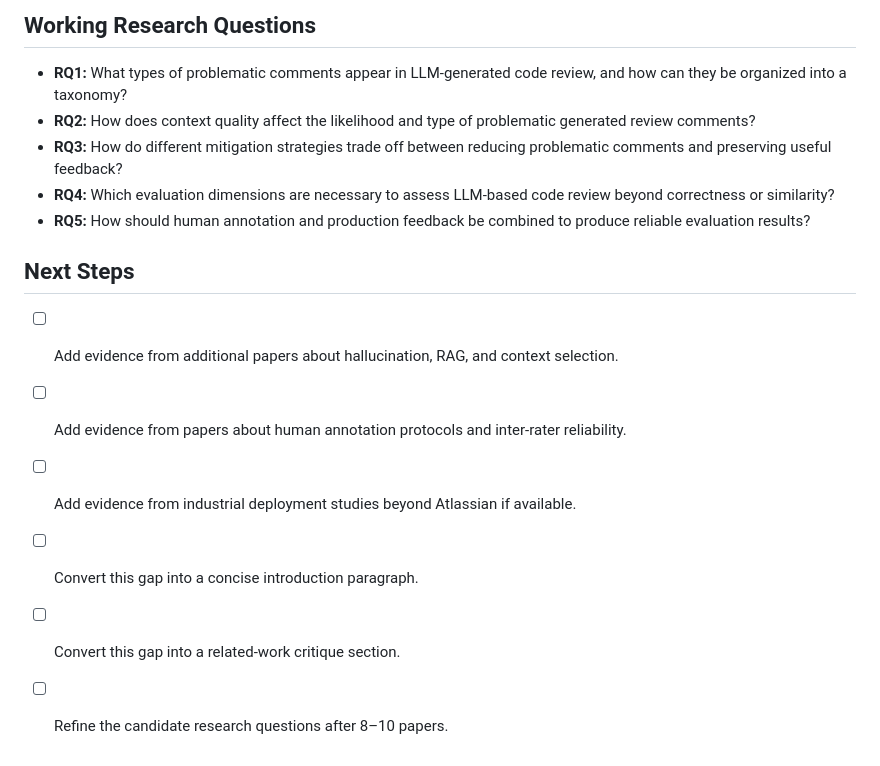
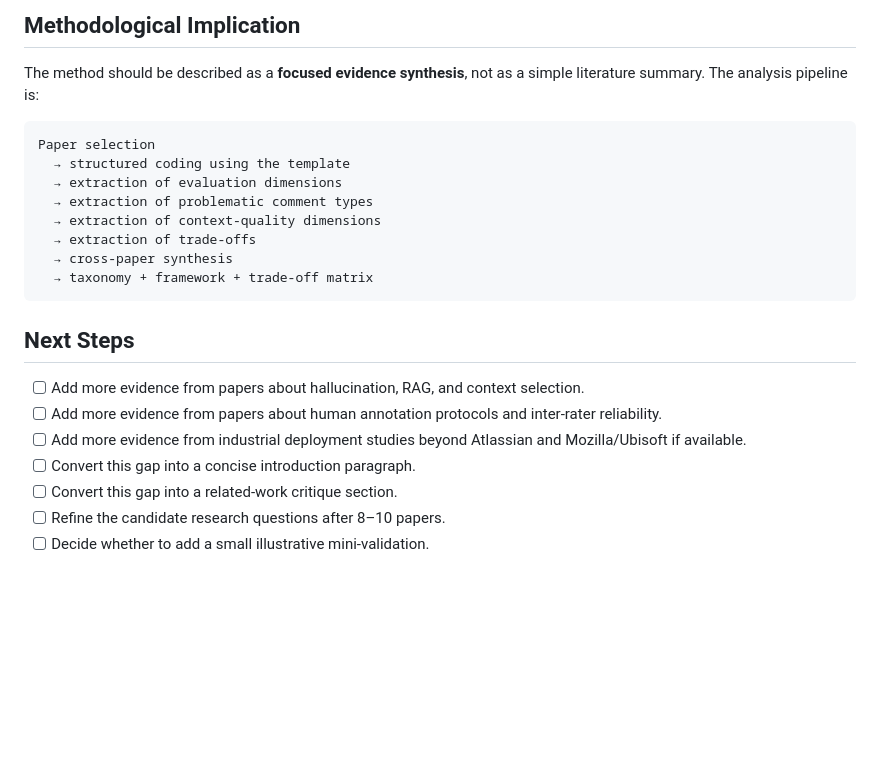
Before and after one commit to mahdimalverdi/llm-code-review-evaluation, a Markdown page: synthesis/research-gap.md, the part around one of its changes. Rendered like a GitHub page; blank space fills up the shorter version.

````diff
--- a/synthesis/research-gap.md
+++ b/synthesis/research-gap.md
@@ -99,17 +123,25 @@ The stronger framing is that existing methods each cover one part of the evaluat
 
-## Working Research Questions
+## Methodological Implication
 
-- **RQ1:** What types of problematic comments appear in LLM-generated code review, and how can they be organized into a taxonomy?
-- **RQ2:** How does context quality affect the likelihood and type of problematic generated review comments?
-- **RQ3:** How do different mitigation strategies trade off between reducing problematic comments and preserving useful feedback?
-- **RQ4:** Which evaluation dimensions are necessary to assess LLM-based code review beyond correctness or similarity?
-- **RQ5:** How should human annotation and production feedback be combined to produce reliable evaluation results?
+The method should be described as a **focused evidence synthesis**, not as a simple literature summary. The analysis pipeline is:
+
+```text
+Paper selection
+  → structured coding using the template
+  → extraction of evaluation dimensions
+  → extraction of problematic comment types
+  → extraction of context-quality dimensions
+  → extraction of trade-offs
+  → cross-paper synthesis
+  → taxonomy + framework + trade-off matrix
+```
 
 ## Next Steps
 
-- [ ] Add evidence from additional papers about hallucination, RAG, and context selection.
-- [ ] Add evidence from papers about human annotation protocols and inter-rater reliability.
-- [ ] Add evidence from industrial deployment studies beyond Atlassian if available.
+- [ ] Add more evidence from papers about hallucination, RAG, and context selection.
+- [ ] Add more evidence from papers about human annotation protocols and inter-rater reliability.
+- [ ] Add more evidence from industrial deployment studies beyond Atlassian and Mozilla/Ubisoft if available.
 - [ ] Convert this gap into a concise introduction paragraph.
 - [ ] Convert this gap into a related-work critique section.
 - [ ] Refine the candidate research questions after 8–10 papers.
+- [ ] Decide whether to add a small illustrative mini-validation.
````
Also changed, not shown: other parts of synthesis/research-gap.md (+44 -20 lines).
